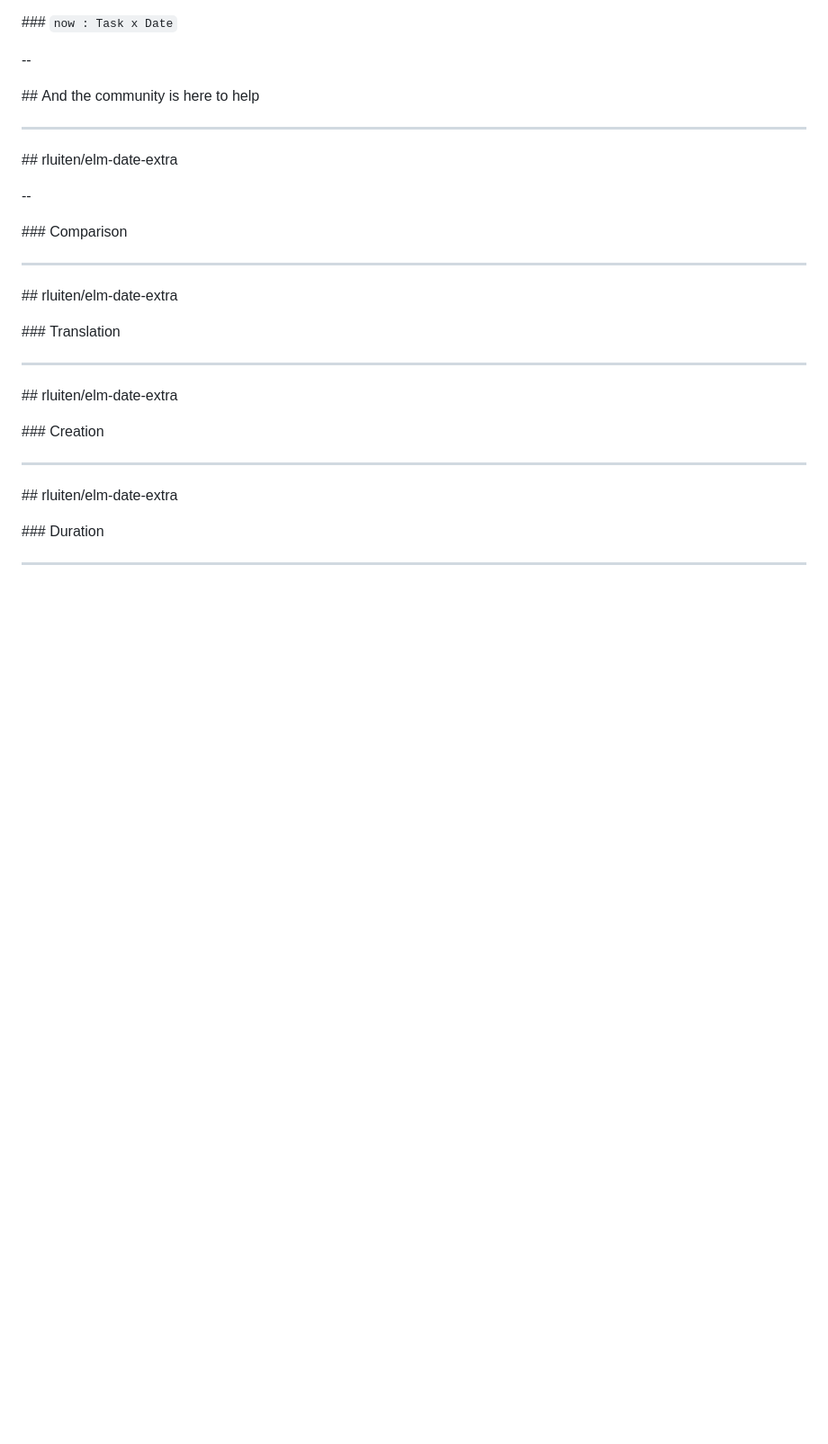
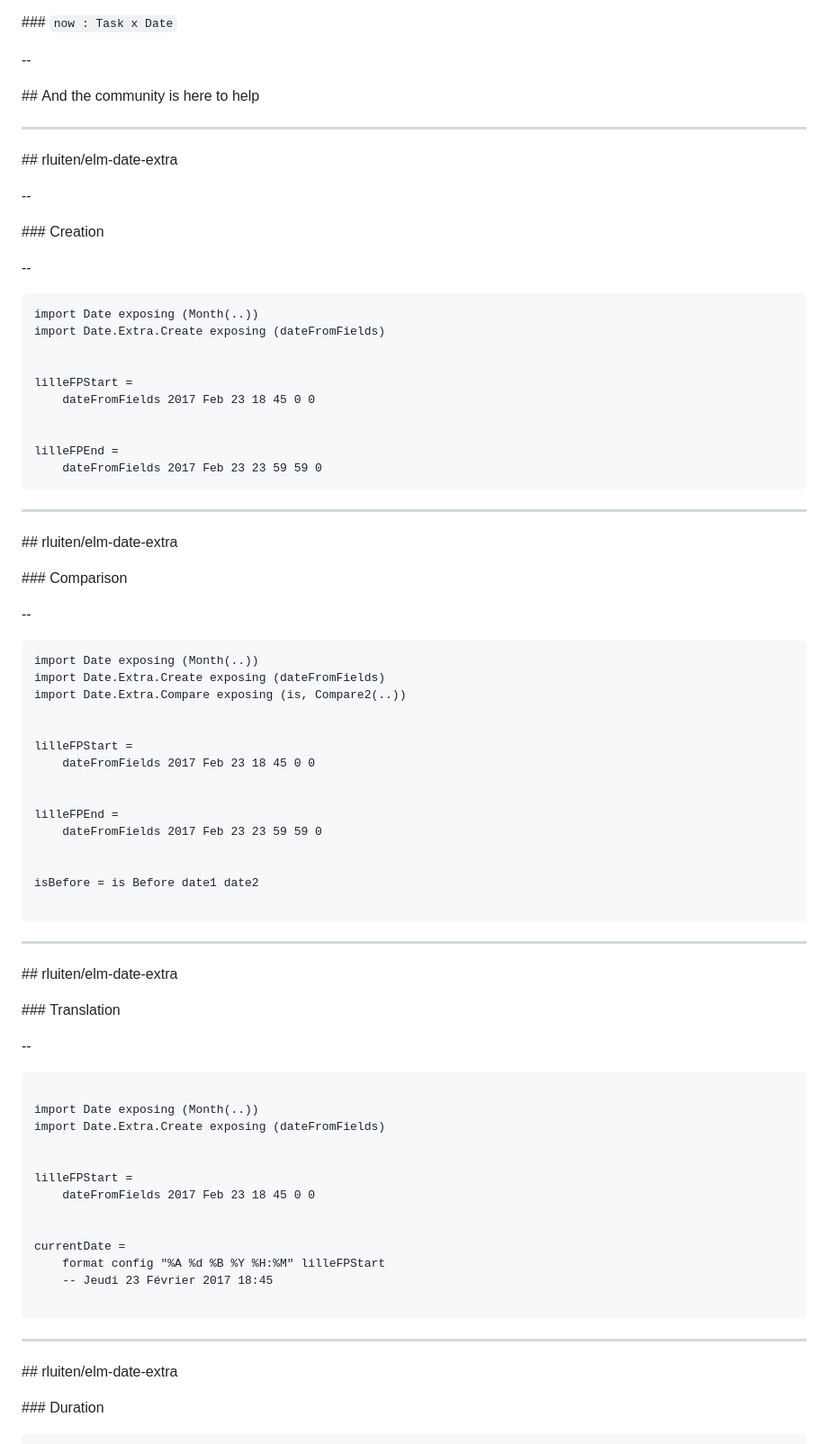
Before and after one commit to Fenntasy/talks, a Markdown page: manipulating-time-in-elm/slides.md, the part around the change printed below. Shown: that part at 90% size. Drawn GitHub-style; blank space fills up the shorter version.

```diff
--- a/manipulating-time-in-elm/slides.md
+++ b/manipulating-time-in-elm/slides.md
@@ -122,8 +128,48 @@ function fromString(str) {
 
 --
 
+### Creation
+
+--
+
+~~~elm
+import Date exposing (Month(..))
+import Date.Extra.Create exposing (dateFromFields)
+
+
+lilleFPStart =
+    dateFromFields 2017 Feb 23 18 45 0 0
+
+
+lilleFPEnd =
+    dateFromFields 2017 Feb 23 23 59 59 0
+~~~
+---
+
+## rluiten/elm-date-extra
+
+
 ### Comparison
 
+--
+
+~~~elm
+import Date exposing (Month(..))
+import Date.Extra.Create exposing (dateFromFields)
+import Date.Extra.Compare exposing (is, Compare2(..))
+
+
+lilleFPStart =
+    dateFromFields 2017 Feb 23 18 45 0 0
+
+
+lilleFPEnd =
+    dateFromFields 2017 Feb 23 23 59 59 0
+
+
+isBefore = is Before date1 date2
+
+~~~
 ---
 
 ## rluiten/elm-date-extra
@@ -131,12 +177,23 @@ function fromString(str) {
 
 ### Translation
 
----
+--
 
-## rluiten/elm-date-extra
+~~~elm
+
+import Date exposing (Month(..))
+import Date.Extra.Create exposing (dateFromFields)
 
 
-### Creation
+lilleFPStart =
+    dateFromFields 2017 Feb 23 18 45 0 0
+
+
+currentDate =
+    format config "%A %d %B %Y %H:%M" lilleFPStart
+    -- Jeudi 23 Février 2017 18:45
+
+~~~
 
 ---
 
```
Also changed, not shown: other parts of manipulating-time-in-elm/slides.md (+37 -3 lines), manipulating-time-in-elm/images/dark_synbioz.jpg (added), manipulating-time-in-elm/images/watch.jpg (added), 3 other files.
